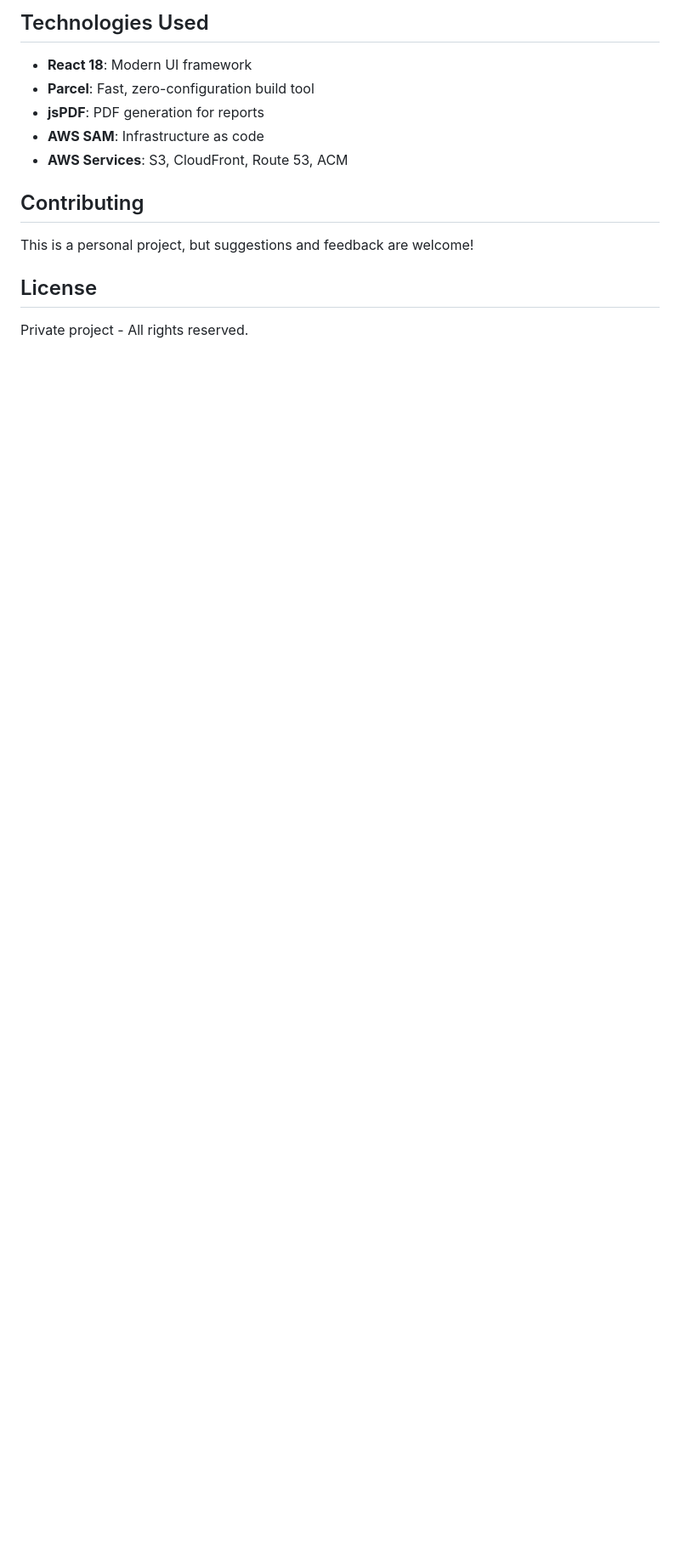
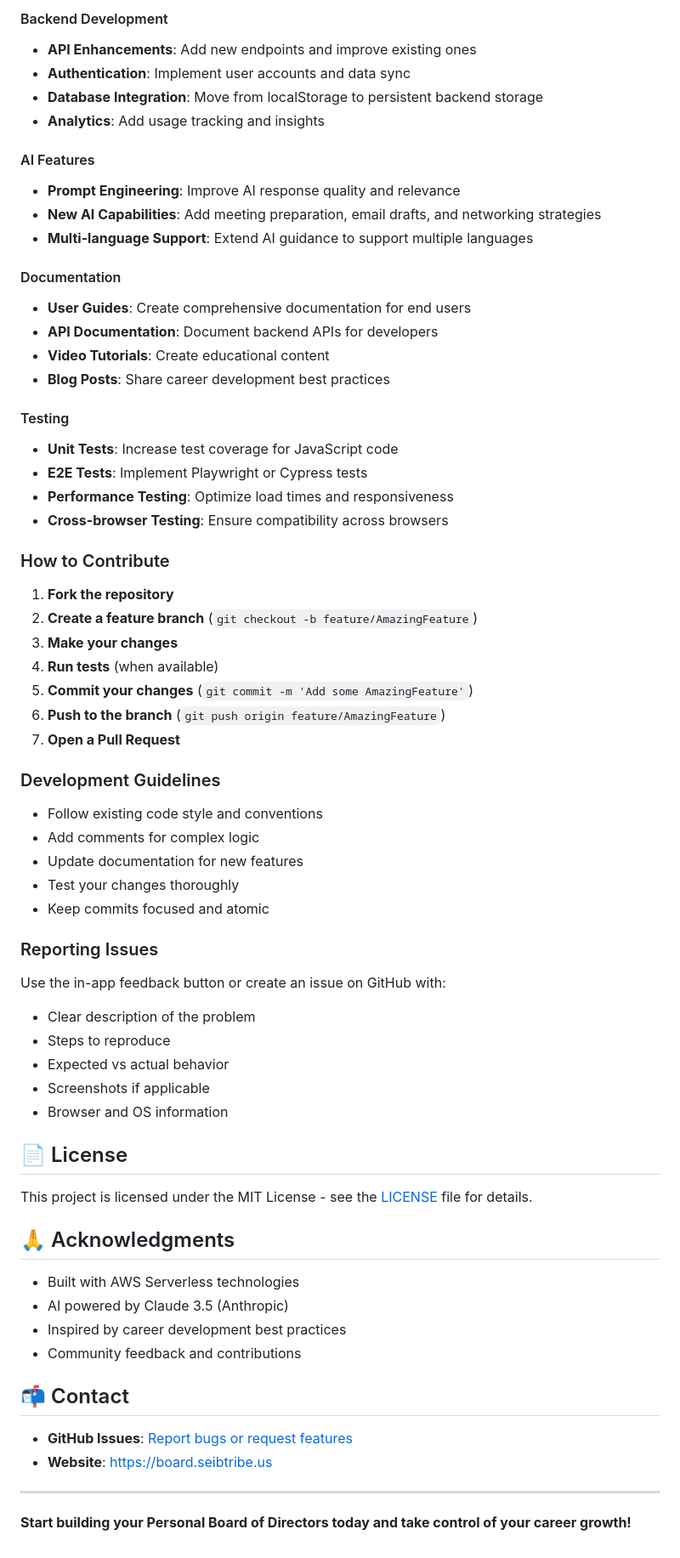
Before and after one commit to geseib/personalboard, a Markdown page: README.md, the part around one of its changes. Shown at 85% size. GitHub-like rendering; blank space fills up the shorter version.

```diff
--- a/README.md
+++ b/README.md
@@ -111,16 +136,70 @@ personalboard/
 
-## Technologies Used
+#### Backend Development
+- **API Enhancements**: Add new endpoints and improve existing ones
+- **Authentication**: Implement user accounts and data sync
+- **Database Integration**: Move from localStorage to persistent backend storage
+- **Analytics**: Add usage tracking and insights
 
-- **React 18**: Modern UI framework
-- **Parcel**: Fast, zero-configuration build tool
-- **jsPDF**: PDF generation for reports
-- **AWS SAM**: Infrastructure as code
-- **AWS Services**: S3, CloudFront, Route 53, ACM
+#### AI Features
+- **Prompt Engineering**: Improve AI response quality and relevance
+- **New AI Capabilities**: Add meeting preparation, email drafts, and networking strategies
+- **Multi-language Support**: Extend AI guidance to support multiple languages
 
-## Contributing
+#### Documentation
+- **User Guides**: Create comprehensive documentation for end users
+- **API Documentation**: Document backend APIs for developers
+- **Video Tutorials**: Create educational content
+- **Blog Posts**: Share career development best practices
 
-This is a personal project, but suggestions and feedback are welcome!
+#### Testing
+- **Unit Tests**: Increase test coverage for JavaScript code
+- **E2E Tests**: Implement Playwright or Cypress tests
+- **Performance Testing**: Optimize load times and responsiveness
+- **Cross-browser Testing**: Ensure compatibility across browsers
 
-## License
+### How to Contribute
 
-Private project - All rights reserved.
+1. **Fork the repository**
+2. **Create a feature branch** (`git checkout -b feature/AmazingFeature`)
+3. **Make your changes**
+4. **Run tests** (when available)
+5. **Commit your changes** (`git commit -m 'Add some AmazingFeature'`)
+6. **Push to the branch** (`git push origin feature/AmazingFeature`)
+7. **Open a Pull Request**
+
+### Development Guidelines
+
+- Follow existing code style and conventions
+- Add comments for complex logic
+- Update documentation for new features
+- Test your changes thoroughly
+- Keep commits focused and atomic
+
+### Reporting Issues
+
+Use the in-app feedback button or create an issue on GitHub with:
+- Clear description of the problem
+- Steps to reproduce
+- Expected vs actual behavior
+- Screenshots if applicable
+- Browser and OS information
+
+## 📄 License
+
+This project is licensed under the MIT License - see the [LICENSE](LICENSE) file for details.
+
+## 🙏 Acknowledgments
+
+- Built with AWS Serverless technologies
+- AI powered by Claude 3.5 (Anthropic)
+- Inspired by career development best practices
+- Community feedback and contributions
+
+## 📬 Contact
+
+- **GitHub Issues**: [Report bugs or request features](https://github.com/geseib/personalboard/issues)
+- **Website**: [https://board.seibtribe.us](https://board.seibtribe.us)
+
+---
+
+**Start building your Personal Board of Directors today and take control of your career growth!**
```
Also changed, not shown: other parts of README.md (+104 -79 lines).
